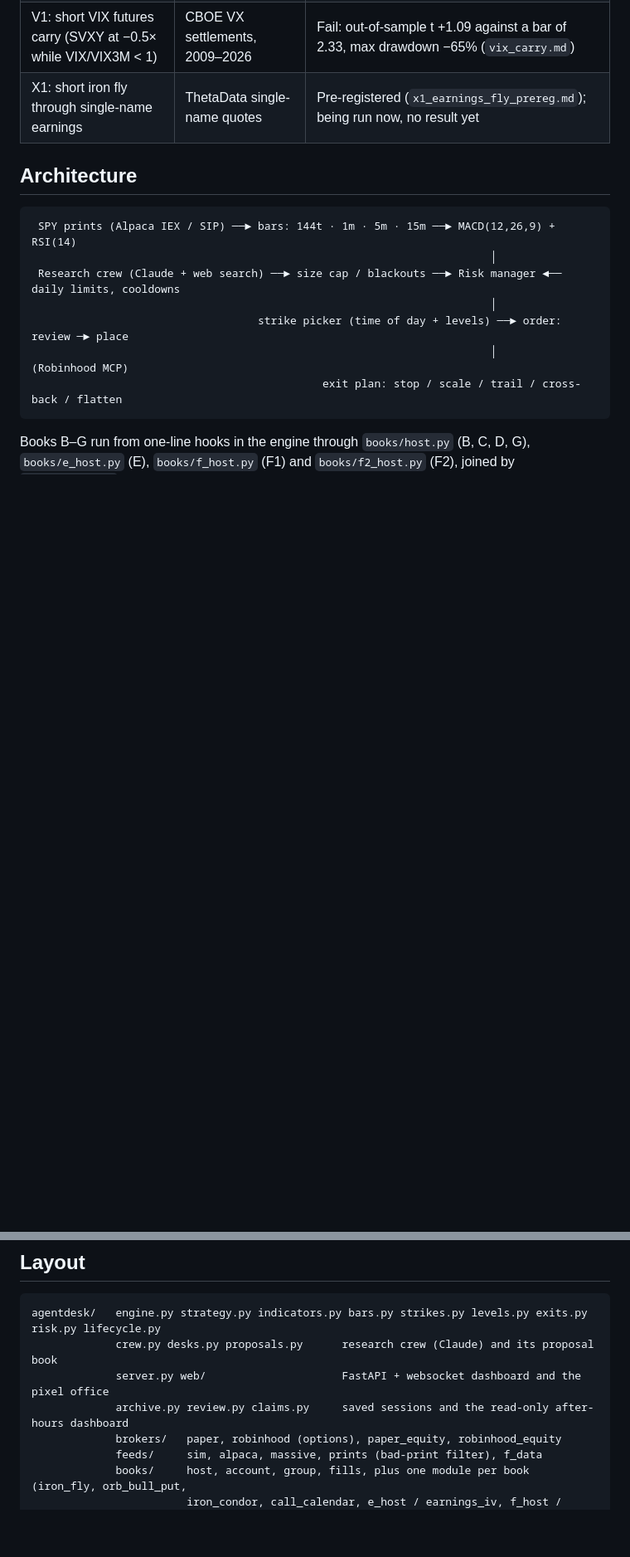
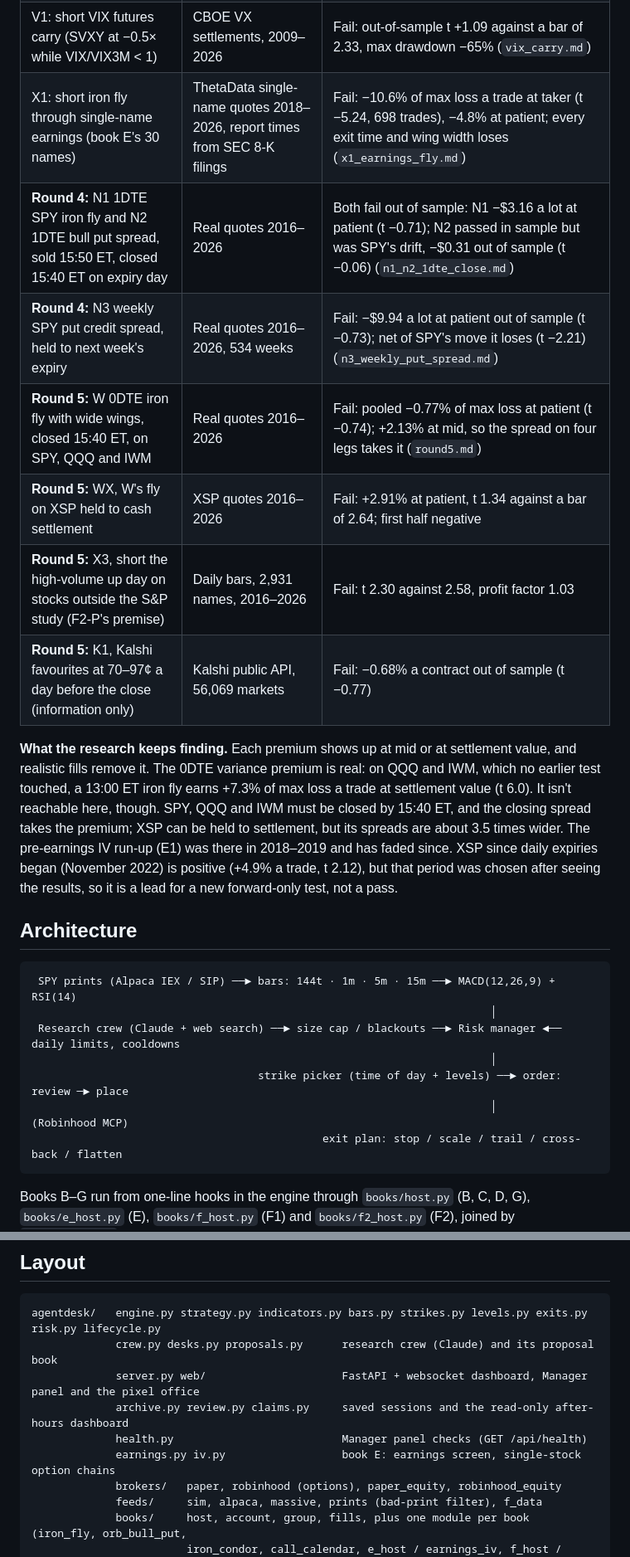
Before and after one commit to evanshattenkirk/Trading-Agent, a Markdown page: README.md, 2 parts joined by grey strips. Shown at 83% size. Rendered like a GitHub page; blank space fills up the shorter version.

````diff
--- a/README.md
+++ b/README.md
@@ -64,7 +64,15 @@ Each study fixed its rules and its pass bar before the run, and none were change
 | H1–H3: SPY overnight hold, overnight after a down day, RSI(2) dip | 2005–2020 | Fail out of sample (t −0.51 / +0.06 / −0.33) |
 | H4: overnight 1DTE SPY iron fly | Real quotes 2016–2026 | Fail: −$5.08 a lot at mid −1¢ out of sample (t −3.23), every year negative (`h4_overnight_fly.md`) |
 | V1: short VIX futures carry (SVXY at −0.5× while VIX/VIX3M < 1) | CBOE VX settlements, 2009–2026 | Fail: out-of-sample t +1.09 against a bar of 2.33, max drawdown −65% (`vix_carry.md`) |
-| X1: short iron fly through single-name earnings | ThetaData single-name quotes | Pre-registered (`x1_earnings_fly_prereg.md`); being run now, no result yet |
+| X1: short iron fly through single-name earnings (book E's 30 names) | ThetaData single-name quotes 2018–2026, report times from SEC 8-K filings | Fail: −10.6% of max loss a trade at taker (t −5.24, 698 trades), −4.8% at patient; every exit time and wing width loses (`x1_earnings_fly.md`) |
+| **Round 4:** N1 1DTE SPY iron fly and N2 1DTE bull put spread, sold 15:50 ET, closed 15:40 ET on expiry day | Real quotes 2016–2026 | Both fail out of sample: N1 −$3.16 a lot at patient (t −0.71); N2 passed in sample but was SPY's drift, −$0.31 out of sample (t −0.06) (`n1_n2_1dte_close.md`) |
+| **Round 4:** N3 weekly SPY put credit spread, held to next week's expiry | Real quotes 2016–2026, 534 weeks | Fail: −$9.94 a lot at patient out of sample (t −0.73); net of SPY's move it loses (t −2.21) (`n3_weekly_put_spread.md`) |
+| **Round 5:** W 0DTE iron fly with wide wings, closed 15:40 ET, on SPY, QQQ and IWM | Real quotes 2016–2026 | Fail: pooled −0.77% of max loss at patient (t −0.74); +2.13% at mid, so the spread on four legs takes it (`round5.md`) |
+| **Round 5:** WX, W's fly on XSP held to cash settlement | XSP quotes 2016–2026 | Fail: +2.91% at patient, t 1.34 against a bar of 2.64; first half negative |
+| **Round 5:** X3, short the high-volume up day on stocks outside the S&P study (F2-P's premise) | Daily bars, 2,931 names, 2016–2026 | Fail: t 2.30 against 2.58, profit factor 1.03 |
+| **Round 5:** K1, Kalshi favourites at 70–97¢ a day before the close (information only) | Kalshi public API, 56,069 markets | Fail: −0.68% a contract out of sample (t −0.77) |
+
+**What the research keeps finding.** Each premium shows up at mid or at settlement value, and realistic fills remove it. The 0DTE variance premium is real: on QQQ and IWM, which no earlier test touched, a 13:00 ET iron fly earns +7.3% of max loss a trade at settlement value (t 6.0). It isn't reachable here, though. SPY, QQQ and IWM must be closed by 15:40 ET, and the closing spread takes the premium; XSP can be held to settlement, but its spreads are about 3.5 times wider. The pre-earnings IV run-up (E1) was there in 2018–2019 and has faded since. XSP since daily expiries began (November 2022) is positive (+4.9% a trade, t 2.12), but that period was chosen after seeing the results, so it is a lead for a new forward-only test, not a pass.
 
 ## Architecture
 
@@ -262,8 +280,10 @@ Four per-user LaunchAgents run the desk on the owner's Mac, each from a copy of
 ```
 agentdesk/   engine.py strategy.py indicators.py bars.py strikes.py levels.py exits.py risk.py lifecycle.py
              crew.py desks.py proposals.py      research crew (Claude) and its proposal book
-             server.py web/                     FastAPI + websocket dashboard and the pixel office
+             server.py web/                     FastAPI + websocket dashboard, Manager panel and the pixel office
              archive.py review.py claims.py     saved sessions and the read-only after-hours dashboard
+             health.py                          Manager panel checks (GET /api/health)
+             earnings.py iv.py                  book E: earnings screen, single-stock option chains
              brokers/   paper, robinhood (options), paper_equity, robinhood_equity
              feeds/     sim, alpaca, massive, prints (bad-print filter), f_data
              books/     host, account, group, fills, plus one module per book (iron_fly, orb_bull_put,
````
Also changed, not shown: other parts of README.md (+18 -8 lines).
